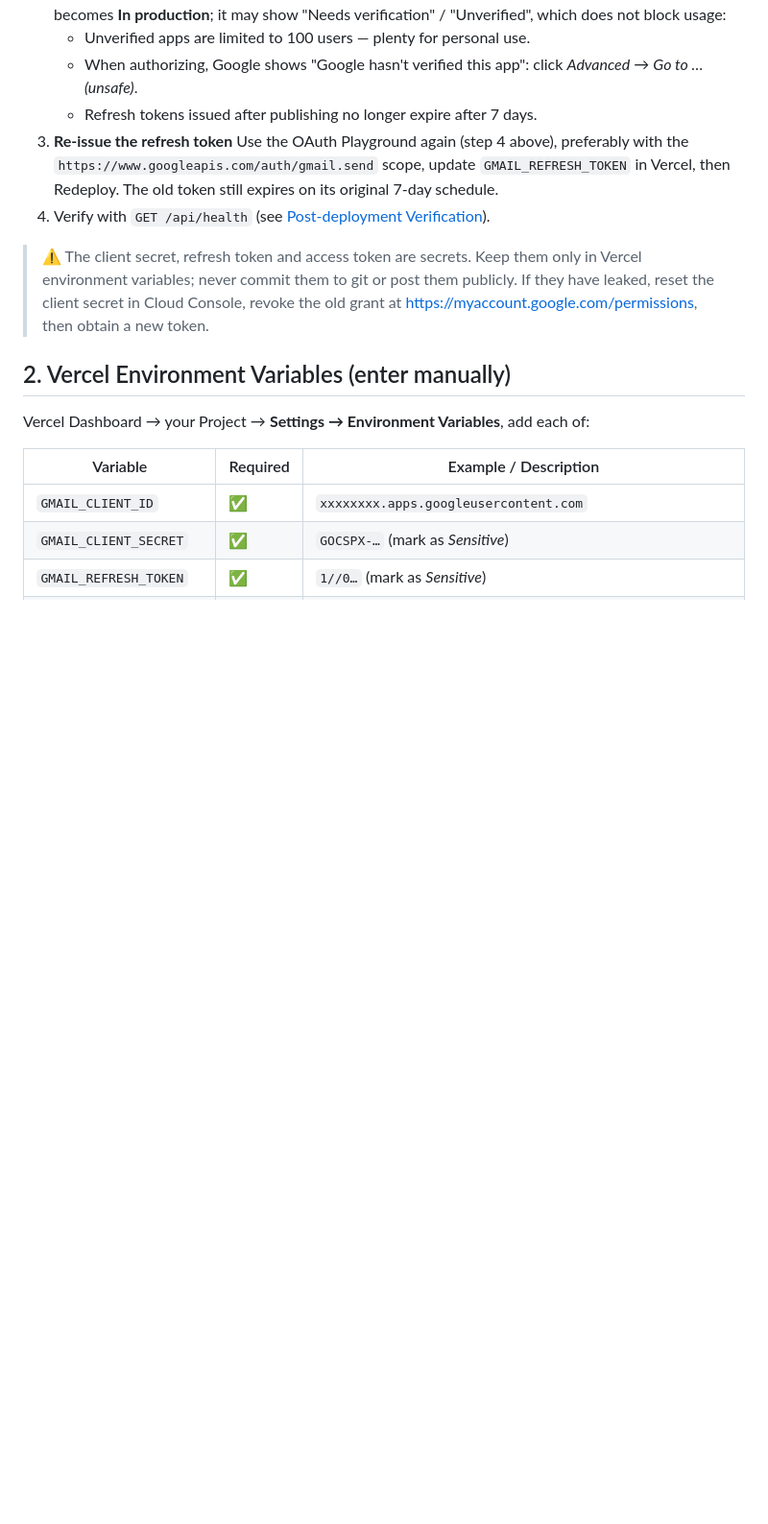
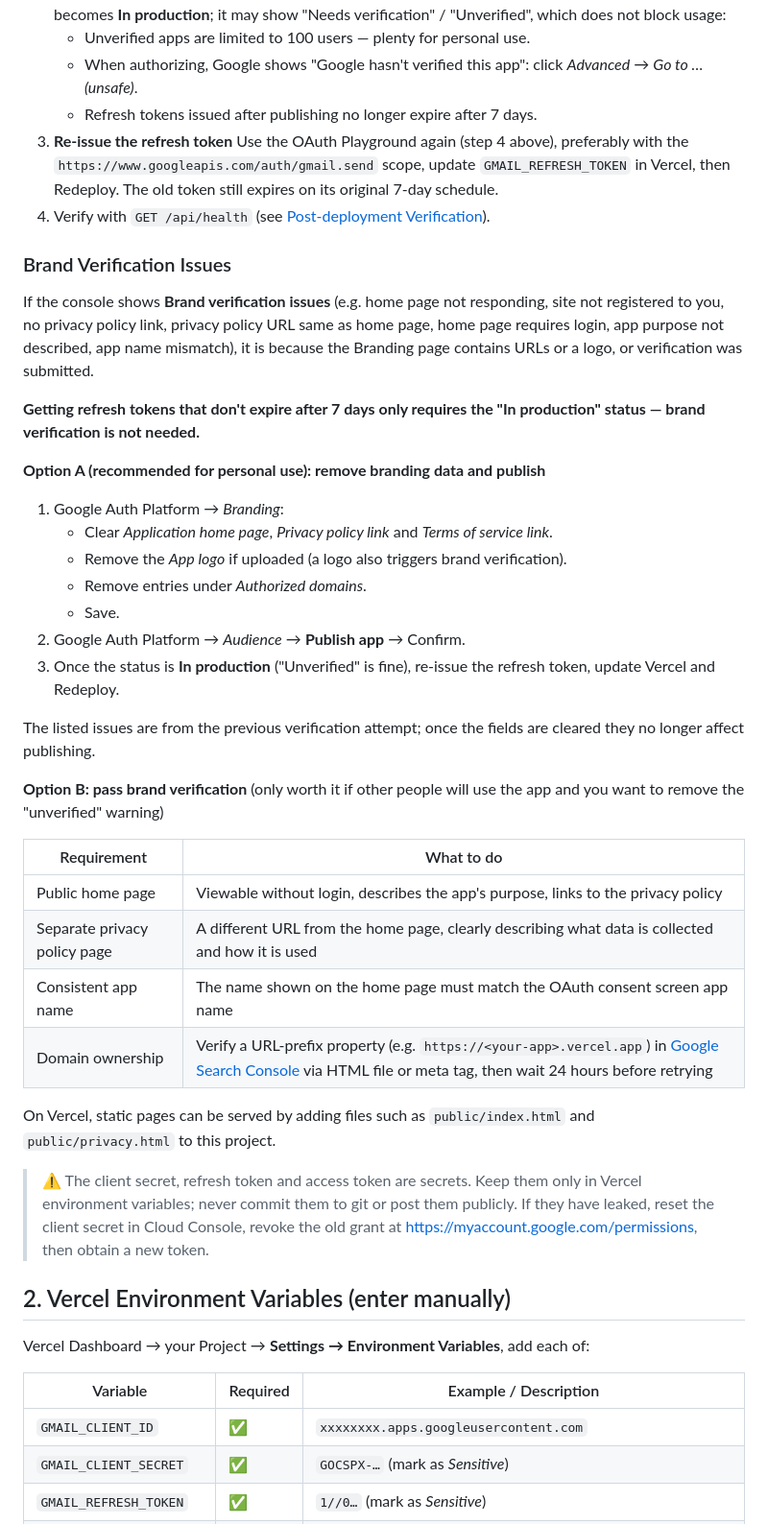
Before and after one commit to rojarsmith/vercel-mail, a Markdown page: README.md, the part around the change. Shown at 96% size. Rendered like a GitHub page; blank space fills up the shorter version.

```diff
--- a/README.md
+++ b/README.md
@@ -73,6 +73,37 @@ For personal use you do **not** need Google verification; an unverified app in p
    Use the OAuth Playground again (step 4 above), preferably with the `https://www.googleapis.com/auth/gmail.send` scope,
    update `GMAIL_REFRESH_TOKEN` in Vercel, then Redeploy. The old token still expires on its original 7-day schedule.
 4. Verify with `GET /api/health` (see [Post-deployment Verification](#post-deployment-verification)).
+
+### Brand Verification Issues
+
+If the console shows **Brand verification issues** (e.g. home page not responding, site not registered to you, no privacy policy link,
+privacy policy URL same as home page, home page requires login, app purpose not described, app name mismatch),
+it is because the Branding page contains URLs or a logo, or verification was submitted.
+
+**Getting refresh tokens that don't expire after 7 days only requires the "In production" status — brand verification is not needed.**
+
+**Option A (recommended for personal use): remove branding data and publish**
+
+1. Google Auth Platform → *Branding*:
+   - Clear *Application home page*, *Privacy policy link* and *Terms of service link*.
+   - Remove the *App logo* if uploaded (a logo also triggers brand verification).
+   - Remove entries under *Authorized domains*.
+   - Save.
+2. Google Auth Platform → *Audience* → **Publish app** → Confirm.
+3. Once the status is **In production** ("Unverified" is fine), re-issue the refresh token, update Vercel and Redeploy.
+
+The listed issues are from the previous verification attempt; once the fields are cleared they no longer affect publishing.
+
+**Option B: pass brand verification** (only worth it if other people will use the app and you want to remove the "unverified" warning)
+
+| Requirement | What to do |
+| --- | --- |
+| Public home page | Viewable without login, describes the app's purpose, links to the privacy policy |
+| Separate privacy policy page | A different URL from the home page, clearly describing what data is collected and how it is used |
+| Consistent app name | The name shown on the home page must match the OAuth consent screen app name |
+| Domain ownership | Verify a URL-prefix property (e.g. `https://<your-app>.vercel.app`) in [Google Search Console](https://search.google.com/search-console) via HTML file or meta tag, then wait 24 hours before retrying |
+
+On Vercel, static pages can be served by adding files such as `public/index.html` and `public/privacy.html` to this project.
 
 > ⚠️ The client secret, refresh token and access token are secrets. Keep them only in Vercel environment variables; never commit them to git or post them publicly.
 > If they have leaked, reset the client secret in Cloud Console, revoke the old grant at <https://myaccount.google.com/permissions>, then obtain a new token.
```
Also changed, not shown: README.zh-TW.md (+30 -0 lines).
